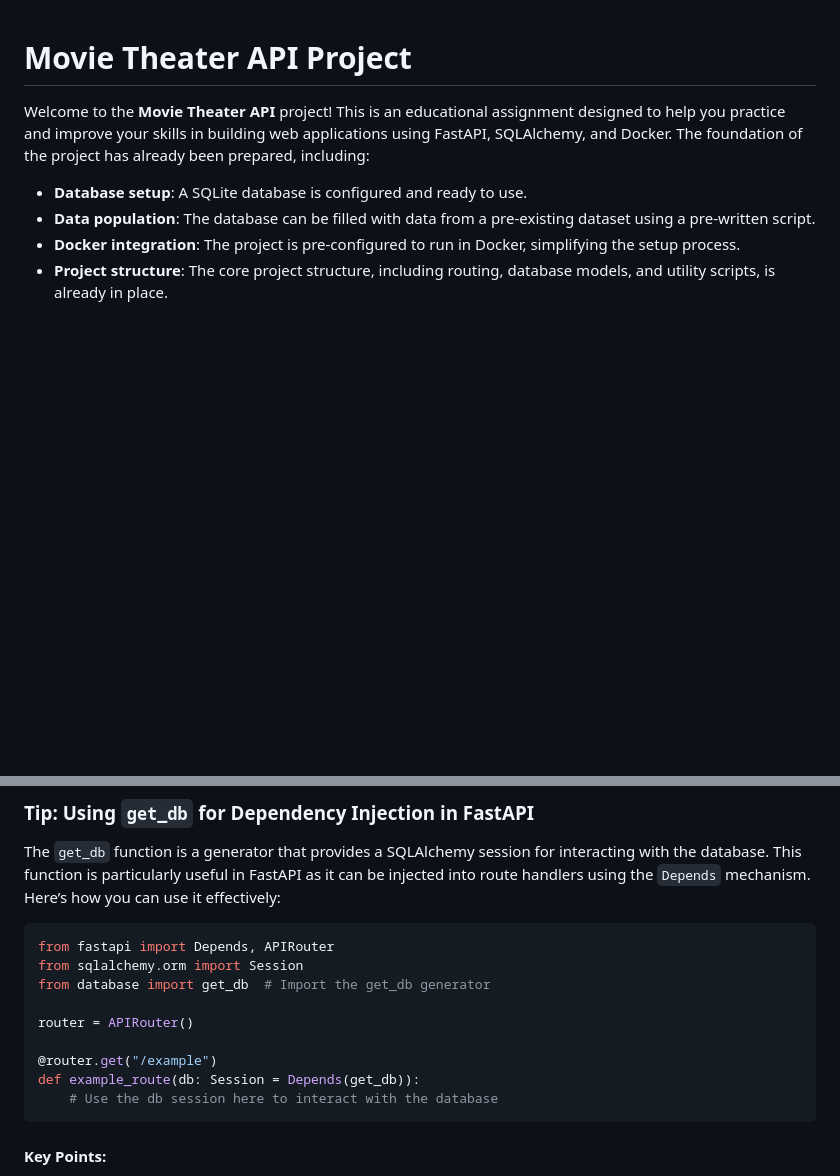
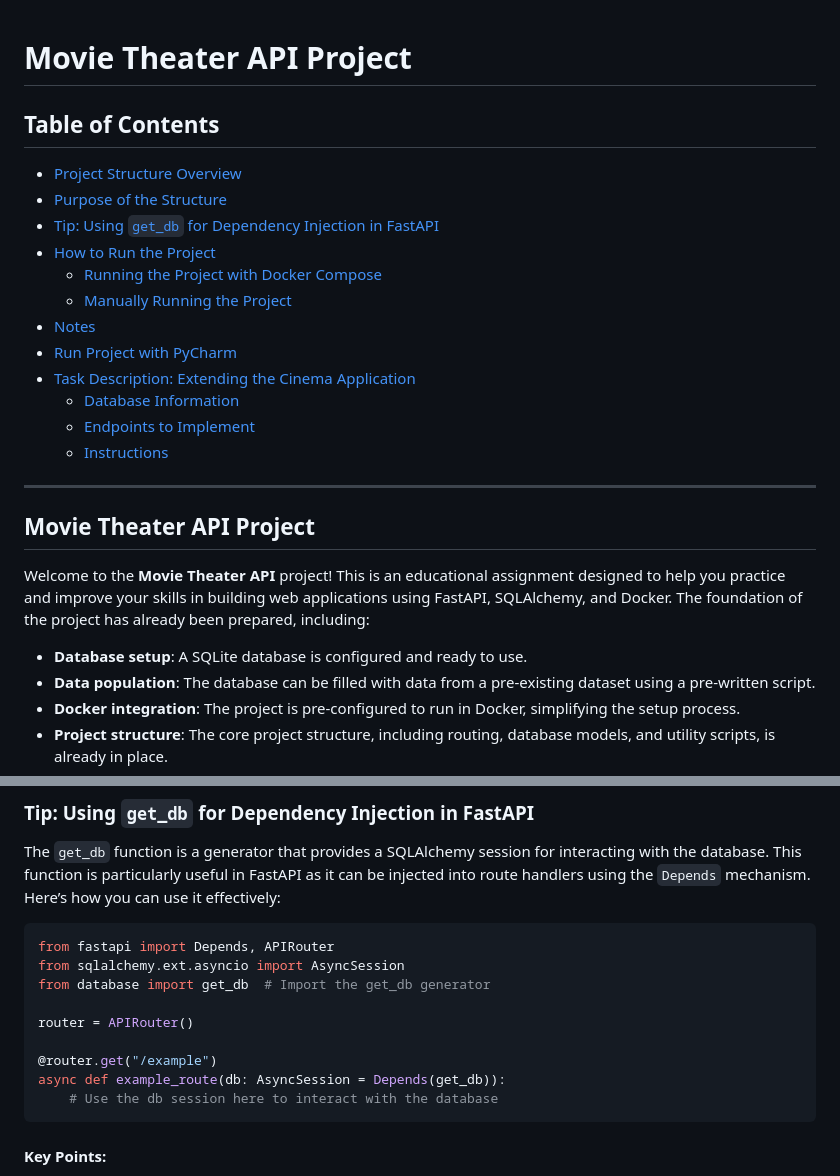
Before and after one commit to soberhigher/py-fastapi-homework-1-task, a Markdown page: README.md, 2 parts joined by grey strips. GitHub-like rendering; blank space fills up the shorter version.

Commit message:
async version

````diff
--- a/README.md
+++ b/README.md
@@ -1,4 +1,22 @@
 # Movie Theater API Project
+
+## Table of Contents
+- [Project Structure Overview](#project-structure-overview)
+- [Purpose of the Structure](#purpose-of-the-structure)
+- [Tip: Using `get_db` for Dependency Injection in FastAPI](#tip-using-get_db-for-dependency-injection-in-fastapi)
+- [How to Run the Project](#how-to-run-the-project)
+  - [Running the Project with Docker Compose](#running-the-project-with-docker-compose)
+  - [Manually Running the Project](#manually-running-the-project)
+- [Notes](#notes)
+- [Run Project with PyCharm](#run-project-with-pycharm)
+- [Task Description: Extending the Cinema Application](#task-description-extending-the-cinema-application)
+  - [Database Information](#database-information)
+  - [Endpoints to Implement](#endpoints-to-implement)
+  - [Instructions](#instructions)
+
+---
+
+## Movie Theater API Project
 
 Welcome to the **Movie Theater API** project! This is an educational assignment designed to help you practice and improve your skills in building web applications using FastAPI, SQLAlchemy, and Docker. The foundation of the project has already been prepared, including:
 
@@ -101,13 +119,13 @@ The `get_db` function is a generator that provides a SQLAlchemy session for inte
 
 ```python
 from fastapi import Depends, APIRouter
-from sqlalchemy.orm import Session
+from sqlalchemy.ext.asyncio import AsyncSession
 from database import get_db  # Import the get_db generator
 
 router = APIRouter()
 
 @router.get("/example")
-def example_route(db: Session = Depends(get_db)):
+async def example_route(db: AsyncSession = Depends(get_db)):
     # Use the db session here to interact with the database
 ```
 
````
Also changed, not shown: other parts of README.md (+12 -0 lines), assets/images/1_mark_directory_as_source_root.png (added), assets/images/2_create_new_run_config.png (added), 12 other files.
